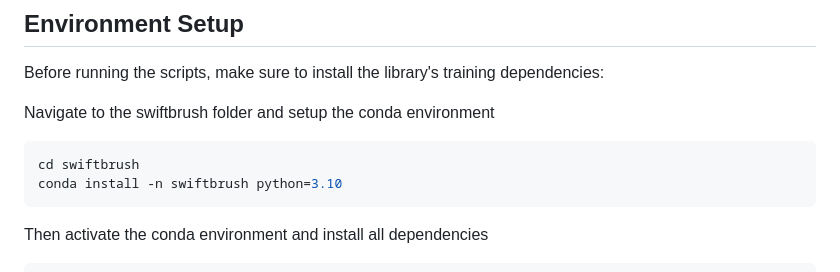
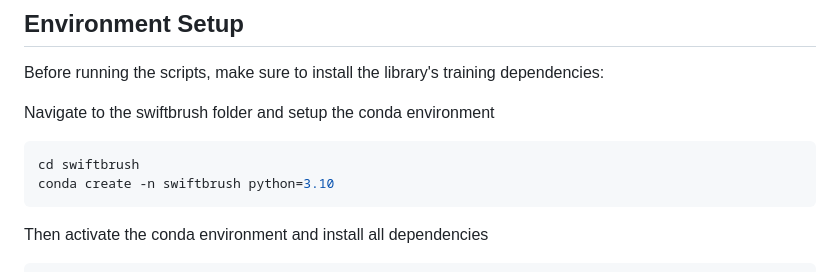
Before and after one commit to VinAIResearch/SwiftBrush, a Markdown page: README.md, the part around the change. Drawn GitHub-style.

````diff
--- a/README.md
+++ b/README.md
@@ -46,7 +46,7 @@ Before running the scripts, make sure to install the library's training dependen
 Navigate to the swiftbrush folder and setup the conda environment
 ```bash
 cd swiftbrush
-conda install -n swiftbrush python=3.10
+conda create -n swiftbrush python=3.10
 ```
 
 Then activate the conda environment and install all dependencies
````
